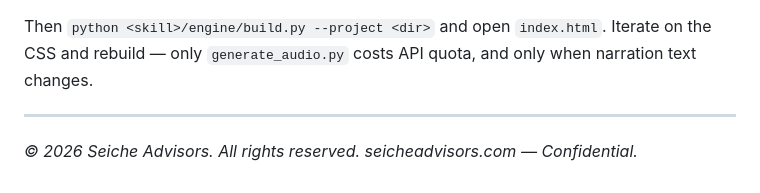
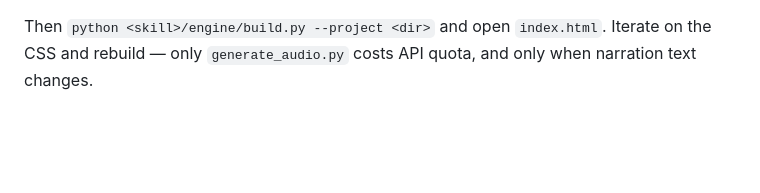
Before and after one commit to kenarakelian1/narrated-webinar, a Markdown page: references/scene-authoring.md, the part around the change. Drawn GitHub-style; blank space fills up the shorter version.

```diff
--- a/references/scene-authoring.md
+++ b/references/scene-authoring.md
@@ -164,7 +164,3 @@ need to redefine it. Any other keyframes a scene needs go in that scene's own
 Then `python <skill>/engine/build.py --project <dir>` and open `index.html`.
 Iterate on the CSS and rebuild — only `generate_audio.py` costs API quota, and
 only when narration text changes.
-
----
-
-*© 2026 Seiche Advisors. All rights reserved. seicheadvisors.com — Confidential.*
```
Also changed, not shown: SKILL.md (+6 -9 lines), references/config-schema.md (+16 -17 lines).
